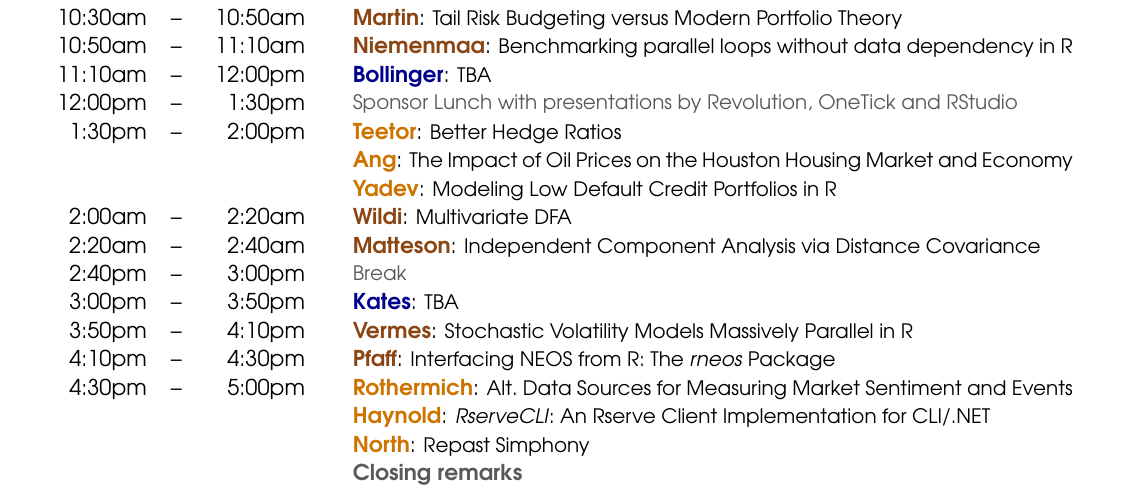
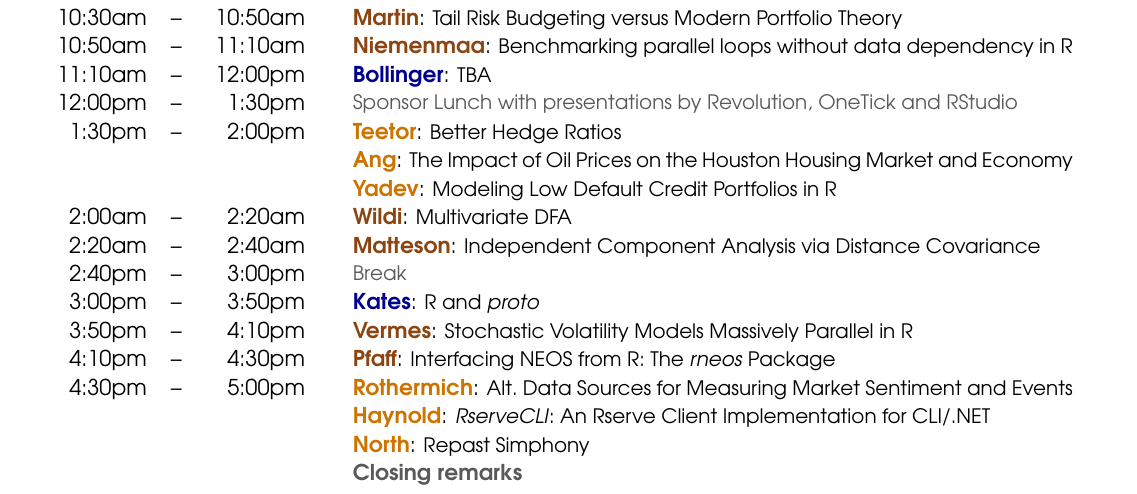
Before and after one commit to joshuaulrich/rfinanceconference, a LaTeX document (2011/agenda/agenda.tex): part of the page, cut so that both start at the same text. Compiled offline with pdfLaTeX.

Commit message:
added Kates talk title

```diff
--- a/2011/agenda/agenda.tex
+++ b/2011/agenda/agenda.tex
@@ -80,7 +80,7 @@
   2:00am  & -- &  2:20am &   & \textbf{\color{Talk} Wildi}: \small{Multivariate DFA} \\
   2:20am  & -- &  2:40am &   & \textbf{\color{Talk} Matteson}: \small{Independent Component Analysis via Distance Covariance} \\
    2:40pm & -- & 3:00pm  &   & \small{\mylinecolor{Breaks} Break} \\
-   3:00pm & -- & 3:50pm  &   & \textbf{\color{KeynoteTalk} Kates}: \small{TBA} \\
+   3:00pm & -- & 3:50pm  &   & \textbf{\color{KeynoteTalk} Kates}: \small{R and \emph{proto}} \\
    3:50pm & -- & 4:10pm  &   & \textbf{\color{Talk} Vermes}: \small{Stochastic Volatility Models Massively Parallel in R} \\
    4:10pm & -- & 4:30pm  &   & \textbf{\color{Talk} Pfaff}: \small{Interfacing NEOS from R: The \emph{rneos} Package} \\
    4:30pm & -- & 5:00pm  &   & \textbf{\color{LightningTalk} Rothermich}: \small{Alt.~Data Sources for Measuring Market Sentiment and Events} \\
```
